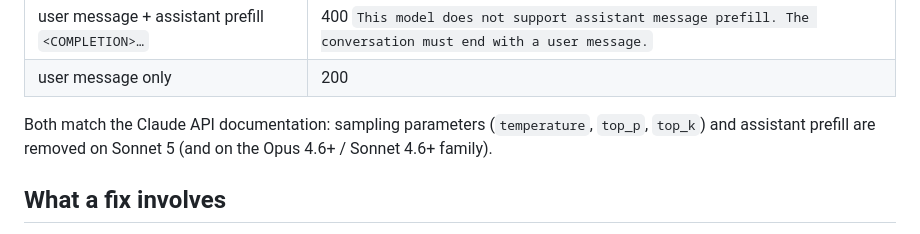
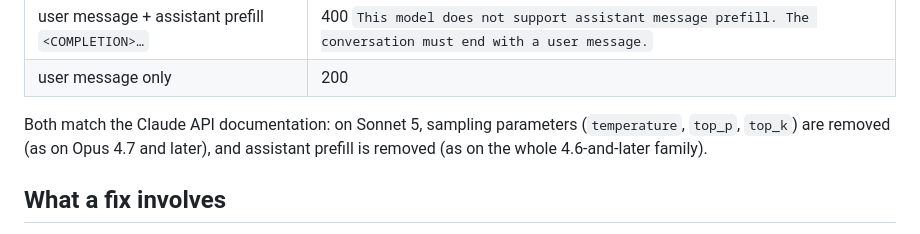
Before and after one commit to trentmcnitt/bespoke-ai-vscode-ext, a Markdown page: evals/2026-09-28-sonnet-preset.md, the part around the change. Rendered like a GitHub page.

Commit message:
evals: which models dropped sampling params vs prefill

```diff
--- a/evals/2026-09-28-sonnet-preset.md
+++ b/evals/2026-09-28-sonnet-preset.md
@@ -18,7 +18,7 @@ A direct probe without `temperature` then showed the second cause:
 | user message + assistant prefill `<COMPLETION>…` | 400 `This model does not support assistant message prefill. The conversation must end with a user message.` |
 | user message only                                | 200                                                                                                         |
 
-Both match the Claude API documentation: sampling parameters (`temperature`, `top_p`, `top_k`) and assistant prefill are removed on Sonnet 5 (and on the Opus 4.6+ / Sonnet 4.6+ family).
+Both match the Claude API documentation: on Sonnet 5, sampling parameters (`temperature`, `top_p`, `top_k`) are removed (as on Opus 4.7 and later), and assistant prefill is removed (as on the whole 4.6-and-later family).
 
 ## What a fix involves
 
```
